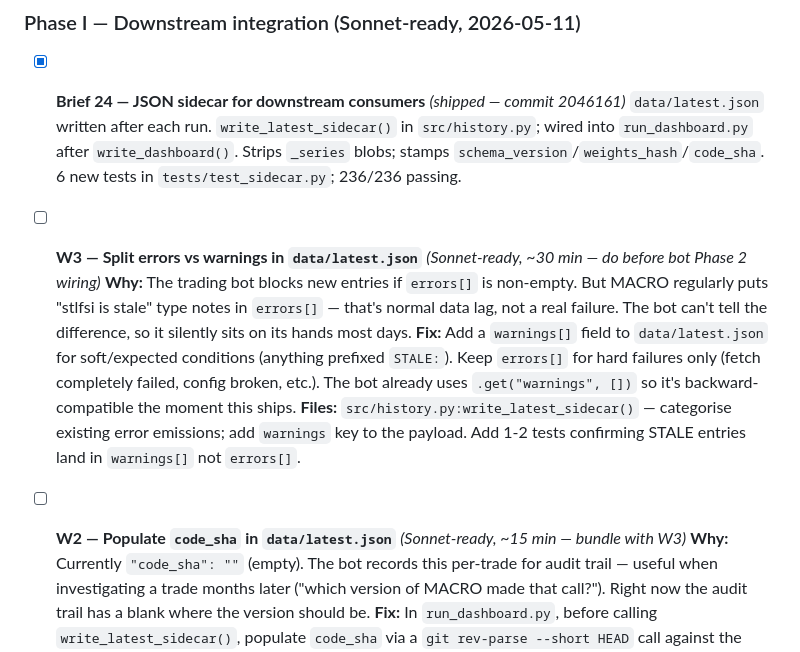
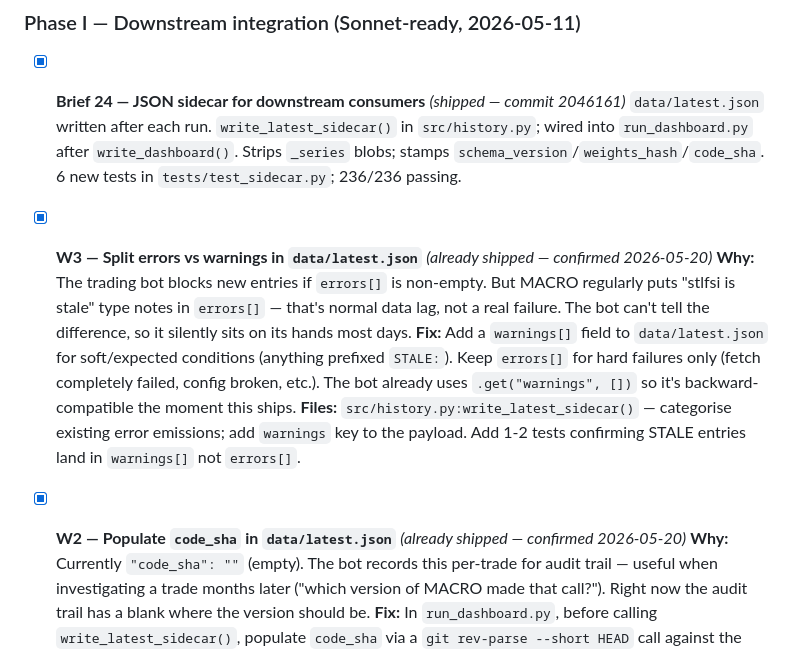
Before and after one commit to IanRekward/GenAI_Messing, a Markdown page: market_dashboard/TODO.md, the part around the change. GitHub-like rendering.

Commit message:
market_dashboard: mark W2 + W3 complete — already shipped
Both bot-integration items were already implemented prior to today's
session. Confirmed via latest.json inspection:
  - errors[] contains only hard fetch failures (currently empty)
  - warnings[] correctly holds STALE: entries (nfci, stlfsi)
  - code_sha populated with live git SHA (9e403ec)
Both covered by test_sidecar_errors_warnings_split and
test_sidecar_code_sha_format in tests/test_sidecar.py.
MACRO is fully ready for bot Phase 2 wiring after June 10.

Co-Authored-By: Claude Sonnet 4.6 <noreply@anthropic.com>

```diff
--- a/market_dashboard/TODO.md
+++ b/market_dashboard/TODO.md
@@ -396,7 +396,7 @@ When a design question blocks progress, flag to Opus (e.g., Energy/Commodities b
   Strips `_series` blobs; stamps `schema_version`/`weights_hash`/`code_sha`.
   6 new tests in `tests/test_sidecar.py`; 236/236 passing.
 
-- [ ] **W3 — Split errors vs warnings in `data/latest.json`** *(Sonnet-ready, ~30 min — do before bot Phase 2 wiring)*
+- [x] **W3 — Split errors vs warnings in `data/latest.json`** *(already shipped — confirmed 2026-05-20)*
   **Why:** The trading bot blocks new entries if `errors[]` is non-empty. But MACRO
   regularly puts "stlfsi is stale" type notes in `errors[]` — that's normal data lag,
   not a real failure. The bot can't tell the difference, so it silently sits on its
@@ -409,7 +409,7 @@ When a design question blocks progress, flag to Opus (e.g., Energy/Commodities b
   emissions; add `warnings` key to the payload. Add 1-2 tests confirming STALE entries
   land in `warnings[]` not `errors[]`.
 
-- [ ] **W2 — Populate `code_sha` in `data/latest.json`** *(Sonnet-ready, ~15 min — bundle with W3)*
+- [x] **W2 — Populate `code_sha` in `data/latest.json`** *(already shipped — confirmed 2026-05-20)*
   **Why:** Currently `"code_sha": ""` (empty). The bot records this per-trade for audit
   trail — useful when investigating a trade months later ("which version of MACRO made
   that call?"). Right now the audit trail has a blank where the version should be.
```
